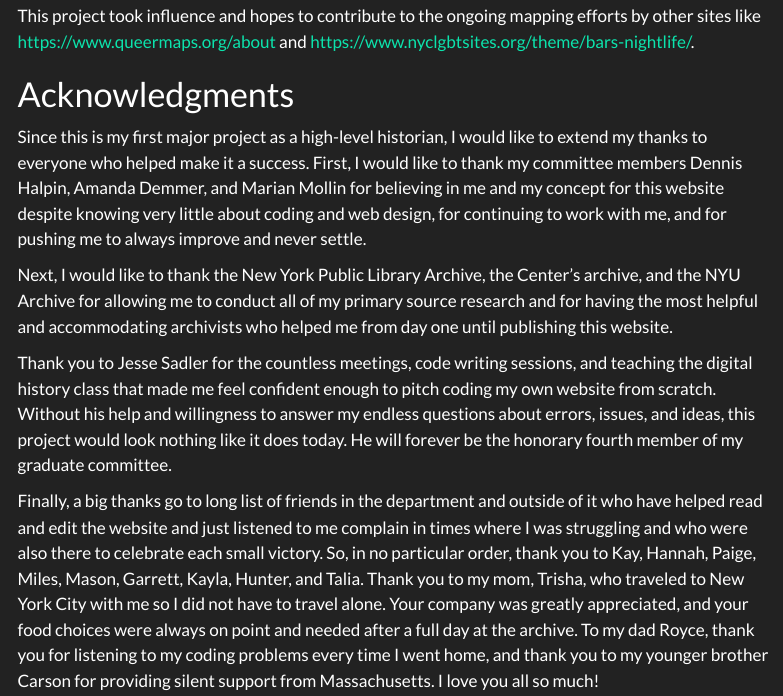
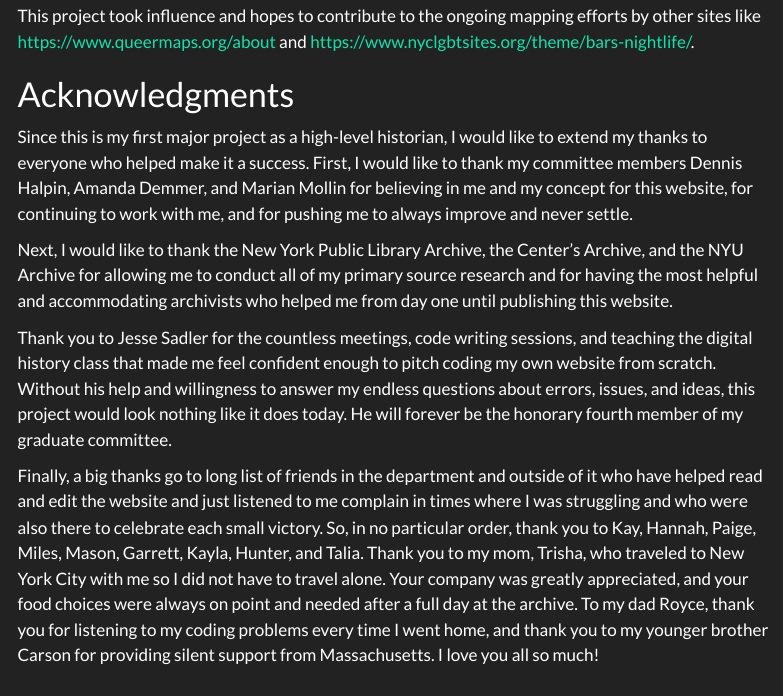
Before and after one commit to kedington27/Mapping-Spatial-Networks-of-Queer-Pleasure-Within-New-York-City, a Quarto document (about.qmd): the page in a window 1100 px wide, from 490 px down. Rendered offline with R 4.5, knitr and Pandoc in place of Quarto, with nearby package versions; menus at the side of the page are left out.

Commit message:
more small error changes

```diff
--- a/about.qmd
+++ b/about.qmd
@@ -39,12 +39,11 @@ Since this is my first major project as a high-level historian, I would
 like to extend my thanks to everyone who helped make it a success.
 First, I would like to thank my committee members Dennis Halpin, Amanda
 Demmer, and Marian Mollin for believing in me and my concept for this
-website despite knowing very little about coding and web design, for
-continuing to work with me, and for pushing me to always improve and
+website, for continuing to work with me, and for pushing me to always improve and
 never settle.
 
 Next, I would like to thank the New York Public Library Archive, the
-Center's archive, and the NYU Archive for allowing me to conduct all of
+Center's Archive, and the NYU Archive for allowing me to conduct all of
 my primary source research and for having the most helpful and
 accommodating archivists who helped me from day one until publishing
 this website.
```
Also changed, not shown: index.qmd (+1 -1 lines).
